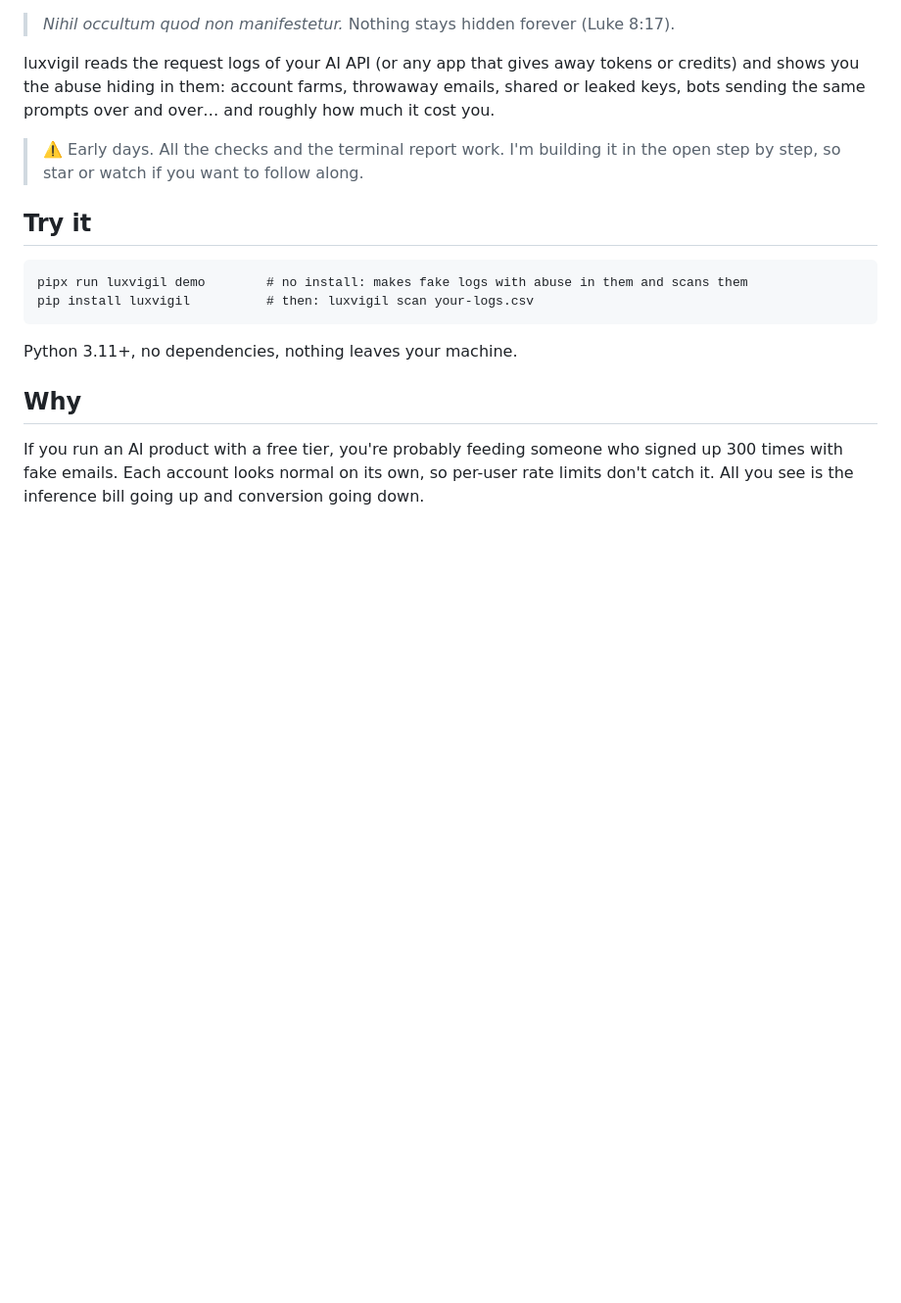
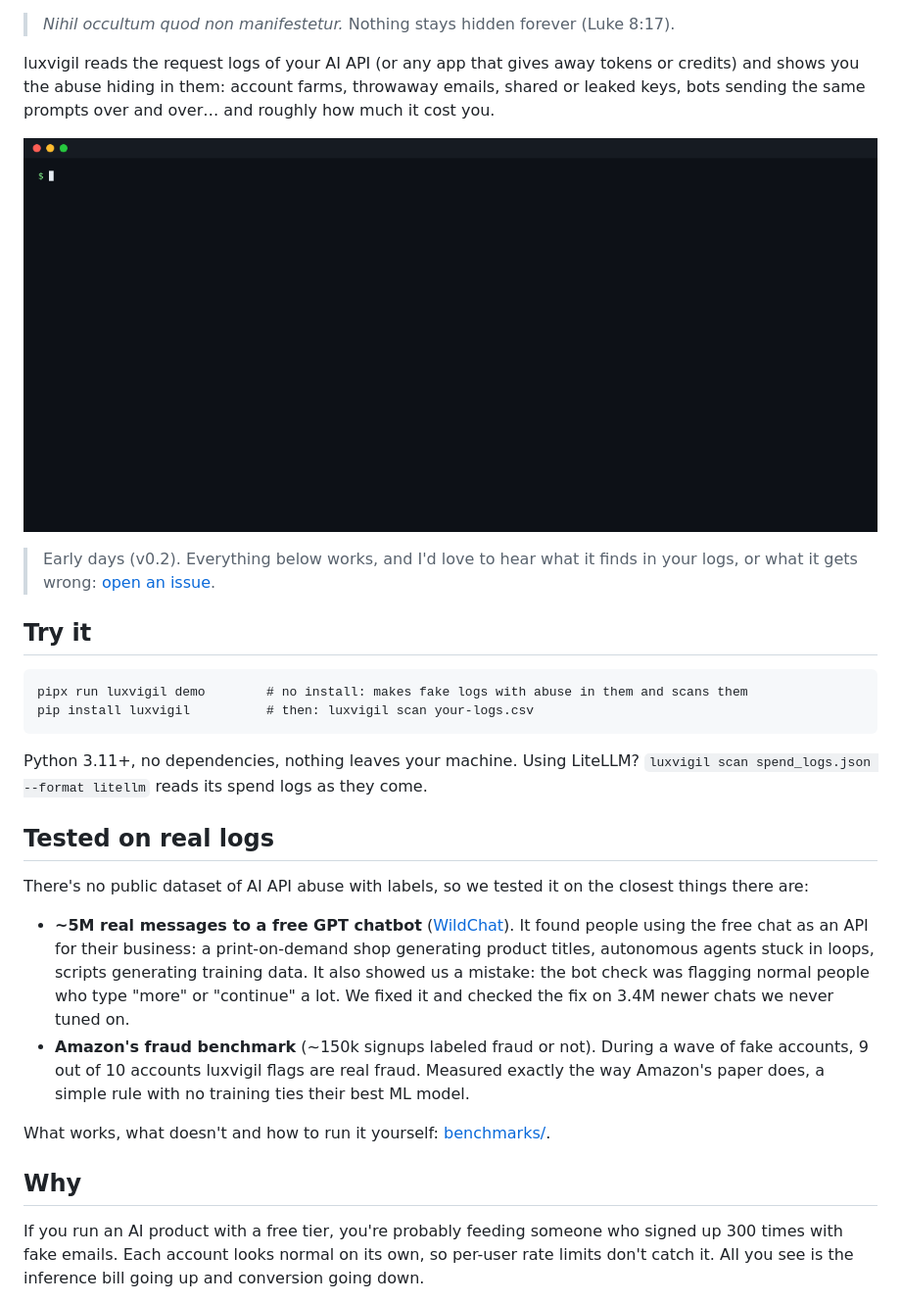
Before and after one commit to polfananas/luxvigil, a Markdown page: README.md, the part around one of its changes. Shown at 98% size. GitHub-like rendering; pictures changed too: docs/demo.gif (added); blank space fills up the shorter version.

Commit message:
launch prep for 0.2.0: readme, contributing guide, version bump (#34)
* readme: demo gif, real-data results up top, what's next

* contributing guide

* 0.2.0

````diff
--- a/README.md
+++ b/README.md
@@ -8,7 +10,9 @@
 
 luxvigil reads the request logs of your AI API (or any app that gives away tokens or credits) and shows you the abuse hiding in them: account farms, throwaway emails, shared or leaked keys, bots sending the same prompts over and over… and roughly how much it cost you.
 
-> ⚠️ Early days. All the checks and the terminal report work. I'm building it in the open step by step, so star or watch if you want to follow along.
+![luxvigil demo](https://raw.githubusercontent.com/polfananas/luxvigil/main/docs/demo.gif)
+
+> Early days (v0.2). Everything below works, and I'd love to hear what it finds in your logs, or what it gets wrong: [open an issue](https://github.com/polfananas/luxvigil/issues).
 
 ## Try it
 
@@ -17,7 +21,16 @@ pipx run luxvigil demo        # no install: makes fake logs with abuse in them a
 pip install luxvigil          # then: luxvigil scan your-logs.csv
 ```
 
-Python 3.11+, no dependencies, nothing leaves your machine.
+Python 3.11+, no dependencies, nothing leaves your machine. Using LiteLLM? `luxvigil scan spend_logs.json --format litellm` reads its spend logs as they come.
+
+## Tested on real logs
+
+There's no public dataset of AI API abuse with labels, so we tested it on the closest things there are:
+
+- **~5M real messages to a free GPT chatbot** ([WildChat](https://huggingface.co/datasets/allenai/WildChat-1M)). It found people using the free chat as an API for their business: a print-on-demand shop generating product titles, autonomous agents stuck in loops, scripts generating training data. It also showed us a mistake: the bot check was flagging normal people who type "more" or "continue" a lot. We fixed it and checked the fix on 3.4M newer chats we never tuned on.
+- **Amazon's fraud benchmark** (~150k signups labeled fraud or not). During a wave of fake accounts, 9 out of 10 accounts luxvigil flags are real fraud. Measured exactly the way Amazon's paper does, a simple rule with no training ties their best ML model.
+
+What works, what doesn't and how to run it yourself: [benchmarks/](https://github.com/polfananas/luxvigil/tree/main/benchmarks).
 
 ## Why
 
````
Also changed, not shown: other parts of README.md (+11 -21 lines), CHANGELOG.md (+1 -1 lines), CONTRIBUTING.md (added, +35 -0 lines), 2 other files.
